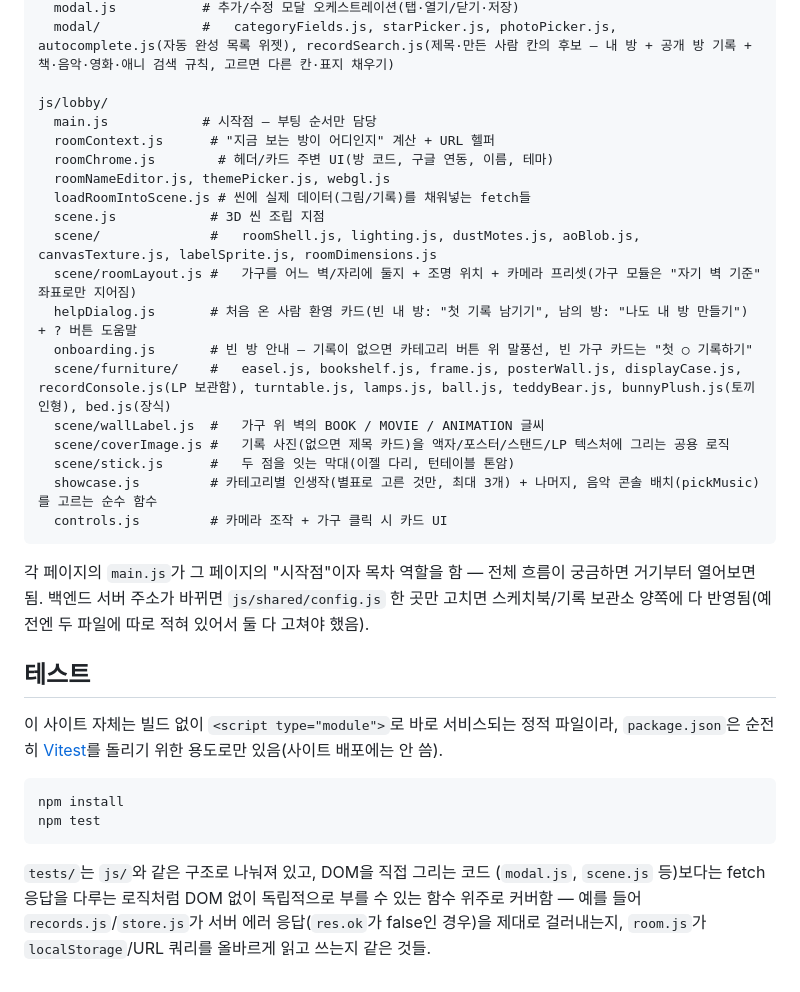
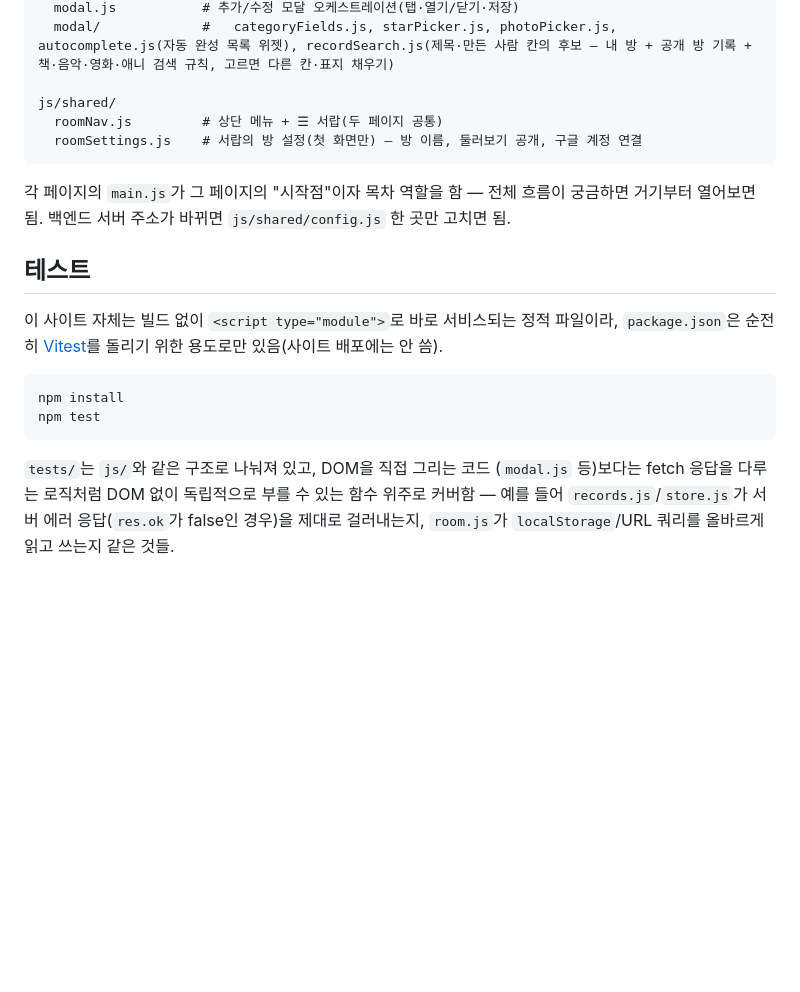
Before and after one commit to ddonni/mysite, a Markdown page: README.md, the part around one of its changes. Drawn GitHub-style; blank space fills up the shorter version.

````diff
--- a/README.md
+++ b/README.md
@@ -73,29 +54,14 @@ js/library/
   modal.js           # 추가/수정 모달 오케스트레이션(탭·열기/닫기·저장)
   modal/             #   categoryFields.js, starPicker.js, photoPicker.js, autocomplete.js(자동 완성 목록 위젯), recordSearch.js(제목·만든 사람 칸의 후보 — 내 방 + 공개 방 기록 + 책·음악·영화·애니 검색 규칙, 고르면 다른 칸·표지 채우기)
 
-js/lobby/
-  main.js            # 시작점 — 부팅 순서만 담당
-  roomContext.js      # "지금 보는 방이 어디인지" 계산 + URL 헬퍼
-  roomChrome.js        # 헤더/카드 주변 UI(방 코드, 구글 연동, 이름, 테마)
-  roomNameEditor.js, themePicker.js, webgl.js
-  loadRoomIntoScene.js # 씬에 실제 데이터(그림/기록)를 채워넣는 fetch들
-  scene.js            # 3D 씬 조립 지점
-  scene/              #   roomShell.js, lighting.js, dustMotes.js, aoBlob.js, canvasTexture.js, labelSprite.js, roomDimensions.js
-  scene/roomLayout.js #   가구를 어느 벽/자리에 둘지 + 조명 위치 + 카메라 프리셋(가구 모듈은 "자기 벽 기준" 좌표로만 지어짐)
-  helpDialog.js       # 처음 온 사람 환영 카드(빈 내 방: "첫 기록 남기기", 남의 방: "나도 내 방 만들기") + ? 버튼 도움말
-  onboarding.js       # 빈 방 안내 — 기록이 없으면 카테고리 버튼 위 말풍선, 빈 가구 카드는 "첫 ○ 기록하기"
-  scene/furniture/    #   easel.js, bookshelf.js, frame.js, posterWall.js, displayCase.js, recordConsole.js(LP 보관함), turntable.js, lamps.js, ball.js, teddyBear.js, bunnyPlush.js(토끼 인형), bed.js(장식)
-  scene/wallLabel.js  #   가구 위 벽의 BOOK / MOVIE / ANIMATION 글씨
-  scene/coverImage.js #   기록 사진(없으면 제목 카드)을 액자/포스터/스탠드/LP 텍스처에 그리는 공용 로직
-  scene/stick.js      #   두 점을 잇는 막대(이젤 다리, 턴테이블 톤암)
-  showcase.js         # 카테고리별 인생작(별표로 고른 것만, 최대 3개) + 나머지, 음악 콘솔 배치(pickMusic)를 고르는 순수 함수
-  controls.js         # 카메라 조작 + 가구 클릭 시 카드 UI
+js/shared/
+  roomNav.js         # 상단 메뉴 + ☰ 서랍(두 페이지 공통)
+  roomSettings.js    # 서랍의 방 설정(첫 화면만) — 방 이름, 둘러보기 공개, 구글 계정 연결
 ```
 
 각 페이지의 `main.js`가 그 페이지의 "시작점"이자 목차 역할을 함 — 전체
 흐름이 궁금하면 거기부터 열어보면 됨. 백엔드 서버 주소가 바뀌면
-`js/shared/config.js` 한 곳만 고치면 스케치북/기록 보관소 양쪽에 다
-반영됨(예전엔 두 파일에 따로 적혀 있어서 둘 다 고쳐야 했음).
+`js/shared/config.js` 한 곳만 고치면 됨.
 
 ## 테스트
 
@@ -109,7 +75,7 @@ npm test
 ```
 
 `tests/`는 `js/`와 같은 구조로 나눠져 있고, DOM을 직접 그리는 코드
-(`modal.js`, `scene.js` 등)보다는 fetch 응답을 다루는 로직처럼 DOM 없이
+(`modal.js` 등)보다는 fetch 응답을 다루는 로직처럼 DOM 없이
 독립적으로 부를 수 있는 함수 위주로 커버함 — 예를 들어
 `records.js`/`store.js`가 서버 에러 응답(`res.ok`가 false인 경우)을
 제대로 걸러내는지, `room.js`가 `localStorage`/URL 쿼리를 올바르게
````
Also changed, not shown: other parts of README.md (+33 -52 lines), CLAUDE.md (+25 -24 lines).
